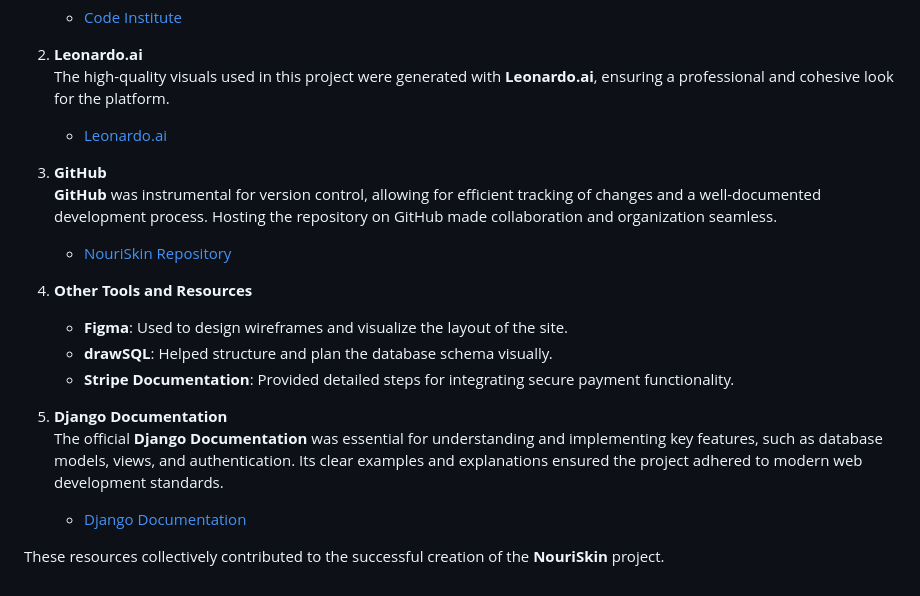
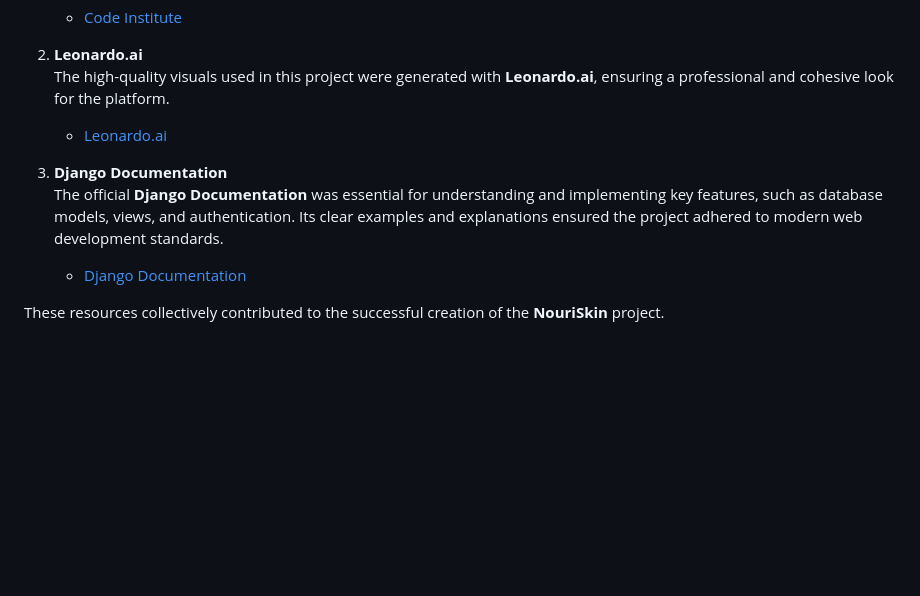
Before and after one commit to camilabandeira/NouriSkin, a Markdown page: README.md, the part around one of its changes. Drawn GitHub-style; blank space fills up the shorter version.

```diff
--- a/README.md
+++ b/README.md
@@ -553,18 +599,8 @@ The development of **NouriSkin** was supported by various tools and resources th
    The high-quality visuals used in this project were generated with **Leonardo.ai**, ensuring a professional and cohesive look for the platform.
    - [Leonardo.ai](https://leonardo.ai)
 
-3. **GitHub**
-   **GitHub** was instrumental for version control, allowing for efficient tracking of changes and a well-documented development process. Hosting the repository on GitHub made collaboration and organization seamless.
-   - [NouriSkin Repository](https://github.com/camilabandeira/NouriSkin)
-
-4. **Other Tools and Resources**
-   - **Figma**: Used to design wireframes and visualize the layout of the site.
-   - **drawSQL**: Helped structure and plan the database schema visually.
-   - **Stripe Documentation**: Provided detailed steps for integrating secure payment functionality.
-
-5. **Django Documentation**
+3. **Django Documentation**
    The official **Django Documentation** was essential for understanding and implementing key features, such as database models, views, and authentication. Its clear examples and explanations ensured the project adhered to modern web development standards.
    - [Django Documentation](https://docs.djangoproject.com/en/stable/)
 
-
 These resources collectively contributed to the successful creation of the **NouriSkin** project.
```
Also changed, not shown: other parts of README.md (+46 -0 lines).
